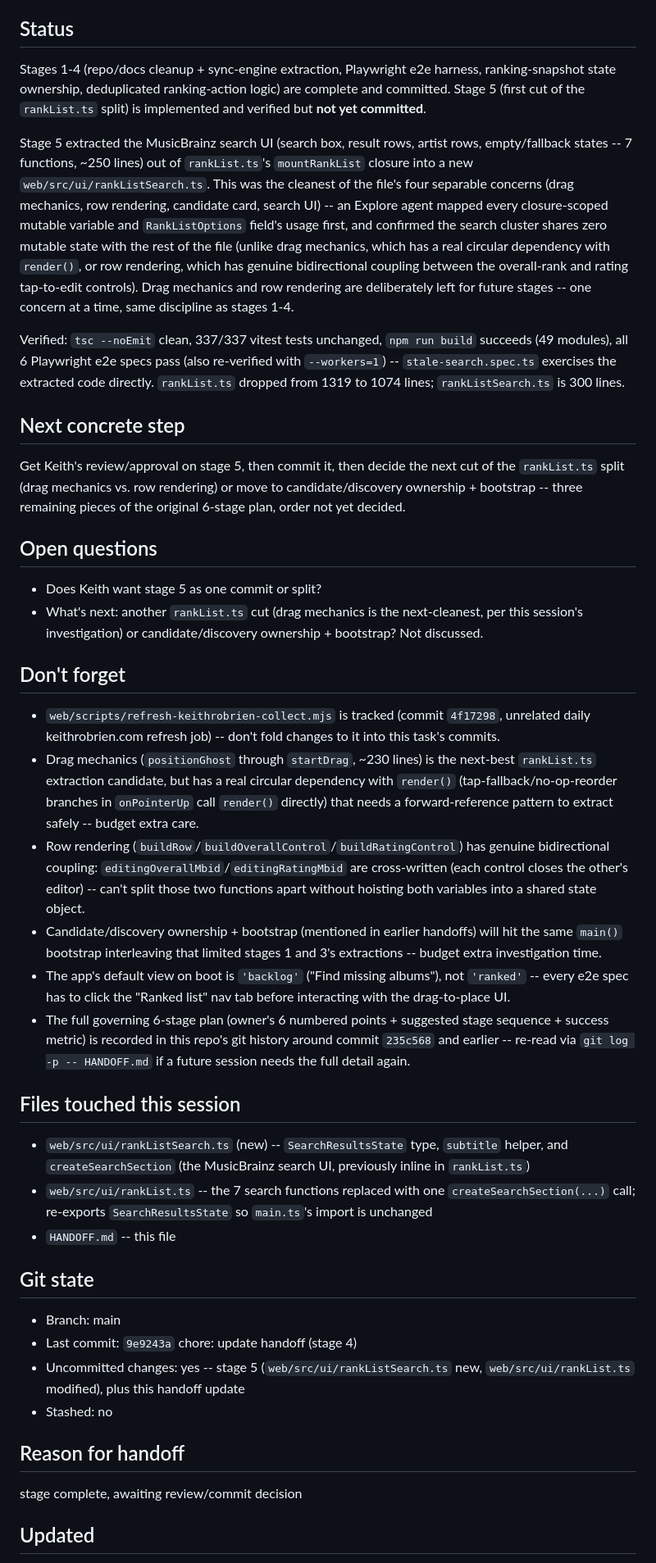
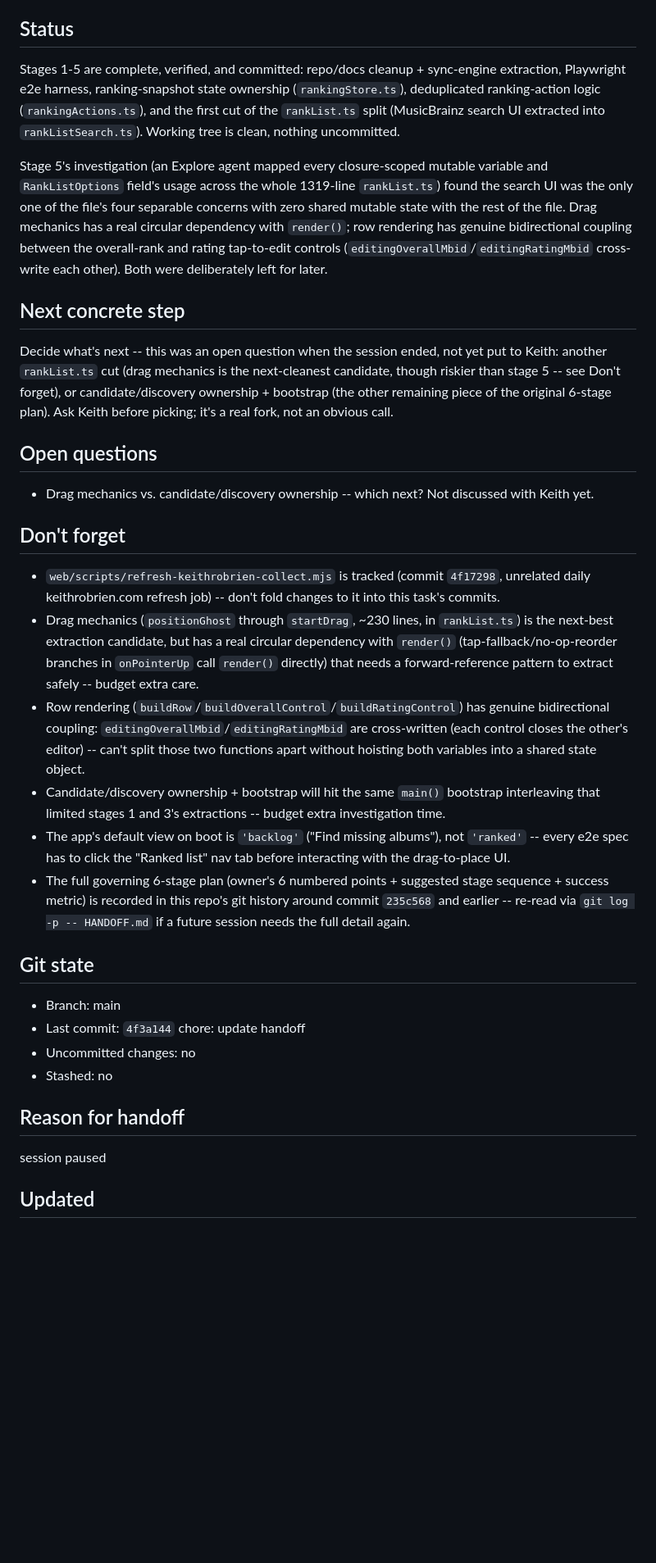
Before and after one commit to k-obrien17/album-case, a Markdown page: HANDOFF.md, the part around one of its changes. Shown at 82% size. Drawn GitHub-style; blank space fills up the shorter version.

Commit message:
chore: update handoff

```diff
--- a/HANDOFF.md
+++ b/HANDOFF.md
@@ -4,39 +4,31 @@
 Simplify Album Case (clear state ownership, deduplicated ranking-action logic, targeted `rankList.ts` split) per the owner's revised 6-stage plan, ahead of a separate future multi-tenant project (a second person's own ranked list, explicitly out of scope for now).
 
 ## Status
-Stages 1-4 (repo/docs cleanup + sync-engine extraction, Playwright e2e harness, ranking-snapshot state ownership, deduplicated ranking-action logic) are complete and committed. Stage 5 (first cut of the `rankList.ts` split) is implemented and verified but **not yet committed**.
+Stages 1-5 are complete, verified, and committed: repo/docs cleanup + sync-engine extraction, Playwright e2e harness, ranking-snapshot state ownership (`rankingStore.ts`), deduplicated ranking-action logic (`rankingActions.ts`), and the first cut of the `rankList.ts` split (MusicBrainz search UI extracted into `rankListSearch.ts`). Working tree is clean, nothing uncommitted.
 
-Stage 5 extracted the MusicBrainz search UI (search box, result rows, artist rows, empty/fallback states -- 7 functions, ~250 lines) out of `rankList.ts`'s `mountRankList` closure into a new `web/src/ui/rankListSearch.ts`. This was the cleanest of the file's four separable concerns (drag mechanics, row rendering, candidate card, search UI) -- an Explore agent mapped every closure-scoped mutable variable and `RankListOptions` field's usage first, and confirmed the search cluster shares zero mutable state with the rest of the file (unlike drag mechanics, which has a real circular dependency with `render()`, or row rendering, which has genuine bidirectional coupling between the overall-rank and rating tap-to-edit controls). Drag mechanics and row rendering are deliberately left for future stages -- one concern at a time, same discipline as stages 1-4.
-
-Verified: `tsc --noEmit` clean, 337/337 vitest tests unchanged, `npm run build` succeeds (49 modules), all 6 Playwright e2e specs pass (also re-verified with `--workers=1`) -- `stale-search.spec.ts` exercises the extracted code directly. `rankList.ts` dropped from 1319 to 1074 lines; `rankListSearch.ts` is 300 lines.
+Stage 5's investigation (an Explore agent mapped every closure-scoped mutable variable and `RankListOptions` field's usage across the whole 1319-line `rankList.ts`) found the search UI was the only one of the file's four separable concerns with zero shared mutable state with the rest of the file. Drag mechanics has a real circular dependency with `render()`; row rendering has genuine bidirectional coupling between the overall-rank and rating tap-to-edit controls (`editingOverallMbid`/`editingRatingMbid` cross-write each other). Both were deliberately left for later.
 
 ## Next concrete step
-Get Keith's review/approval on stage 5, then commit it, then decide the next cut of the `rankList.ts` split (drag mechanics vs. row rendering) or move to candidate/discovery ownership + bootstrap -- three remaining pieces of the original 6-stage plan, order not yet decided.
+Decide what's next -- this was an open question when the session ended, not yet put to Keith: another `rankList.ts` cut (drag mechanics is the next-cleanest candidate, though riskier than stage 5 -- see Don't forget), or candidate/discovery ownership + bootstrap (the other remaining piece of the original 6-stage plan). Ask Keith before picking; it's a real fork, not an obvious call.
 
 ## Open questions
-- Does Keith want stage 5 as one commit or split?
-- What's next: another `rankList.ts` cut (drag mechanics is the next-cleanest, per this session's investigation) or candidate/discovery ownership + bootstrap? Not discussed.
+- Drag mechanics vs. candidate/discovery ownership -- which next? Not discussed with Keith yet.
 
 ## Don't forget
 - `web/scripts/refresh-keithrobrien-collect.mjs` is tracked (commit `4f17298`, unrelated daily keithrobrien.com refresh job) -- don't fold changes to it into this task's commits.
-- Drag mechanics (`positionGhost` through `startDrag`, ~230 lines) is the next-best `rankList.ts` extraction candidate, but has a real circular dependency with `render()` (tap-fallback/no-op-reorder branches in `onPointerUp` call `render()` directly) that needs a forward-reference pattern to extract safely -- budget extra care.
+- Drag mechanics (`positionGhost` through `startDrag`, ~230 lines, in `rankList.ts`) is the next-best extraction candidate, but has a real circular dependency with `render()` (tap-fallback/no-op-reorder branches in `onPointerUp` call `render()` directly) that needs a forward-reference pattern to extract safely -- budget extra care.
 - Row rendering (`buildRow`/`buildOverallControl`/`buildRatingControl`) has genuine bidirectional coupling: `editingOverallMbid`/`editingRatingMbid` are cross-written (each control closes the other's editor) -- can't split those two functions apart without hoisting both variables into a shared state object.
-- Candidate/discovery ownership + bootstrap (mentioned in earlier handoffs) will hit the same `main()` bootstrap interleaving that limited stages 1 and 3's extractions -- budget extra investigation time.
+- Candidate/discovery ownership + bootstrap will hit the same `main()` bootstrap interleaving that limited stages 1 and 3's extractions -- budget extra investigation time.
 - The app's default view on boot is `'backlog'` ("Find missing albums"), not `'ranked'` -- every e2e spec has to click the "Ranked list" nav tab before interacting with the drag-to-place UI.
 - The full governing 6-stage plan (owner's 6 numbered points + suggested stage sequence + success metric) is recorded in this repo's git history around commit `235c568` and earlier -- re-read via `git log -p -- HANDOFF.md` if a future session needs the full detail again.
 
-## Files touched this session
-- `web/src/ui/rankListSearch.ts` (new) -- `SearchResultsState` type, `subtitle` helper, and `createSearchSection` (the MusicBrainz search UI, previously inline in `rankList.ts`)
-- `web/src/ui/rankList.ts` -- the 7 search functions replaced with one `createSearchSection(...)` call; re-exports `SearchResultsState` so `main.ts`'s import is unchanged
-- `HANDOFF.md` -- this file
-
 ## Git state
 - Branch: main
-- Last commit: `9e9243a` chore: update handoff (stage 4)
-- Uncommitted changes: yes -- stage 5 (`web/src/ui/rankListSearch.ts` new, `web/src/ui/rankList.ts` modified), plus this handoff update
+- Last commit: `4f3a144` chore: update handoff
+- Uncommitted changes: no
 - Stashed: no
 
 ## Reason for handoff
-stage complete, awaiting review/commit decision
+session paused
 
 ## Updated
```
Also changed, not shown: other parts of HANDOFF.md (+1 -1 lines).
